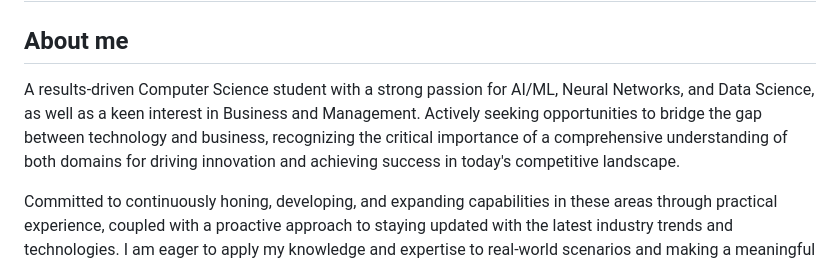
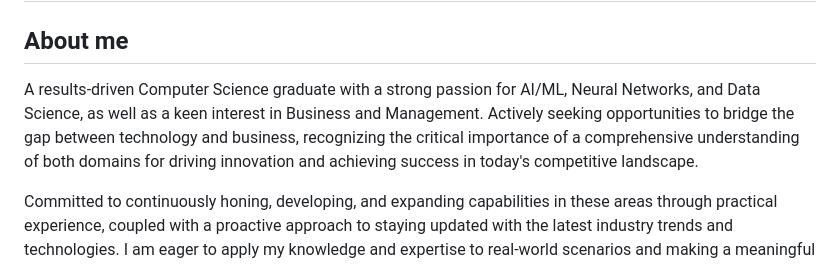
Before and after one commit to ankitasankars/ankitasankars, a Markdown page: README.md, the part around the change. GitHub-like rendering.

```diff
--- a/README.md
+++ b/README.md
@@ -2,7 +2,7 @@
 
 
 ## About me
-A results-driven Computer Science student with a strong passion for AI/ML, Neural Networks, and Data Science, as well as a keen interest in Business and Management. Actively seeking opportunities to bridge the gap between technology and business, recognizing the critical importance of a comprehensive understanding of both domains for driving innovation and achieving success in today's competitive landscape.
+A results-driven Computer Science graduate with a strong passion for AI/ML, Neural Networks, and Data Science, as well as a keen interest in Business and Management. Actively seeking opportunities to bridge the gap between technology and business, recognizing the critical importance of a comprehensive understanding of both domains for driving innovation and achieving success in today's competitive landscape.
 
 Committed to continuously honing, developing, and expanding capabilities in these areas through practical experience, coupled with a proactive approach to staying updated with the latest industry trends and technologies. I am eager to apply my knowledge and expertise to real-world scenarios and making a meaningful impact at the intersection of technology and business.
 
```
